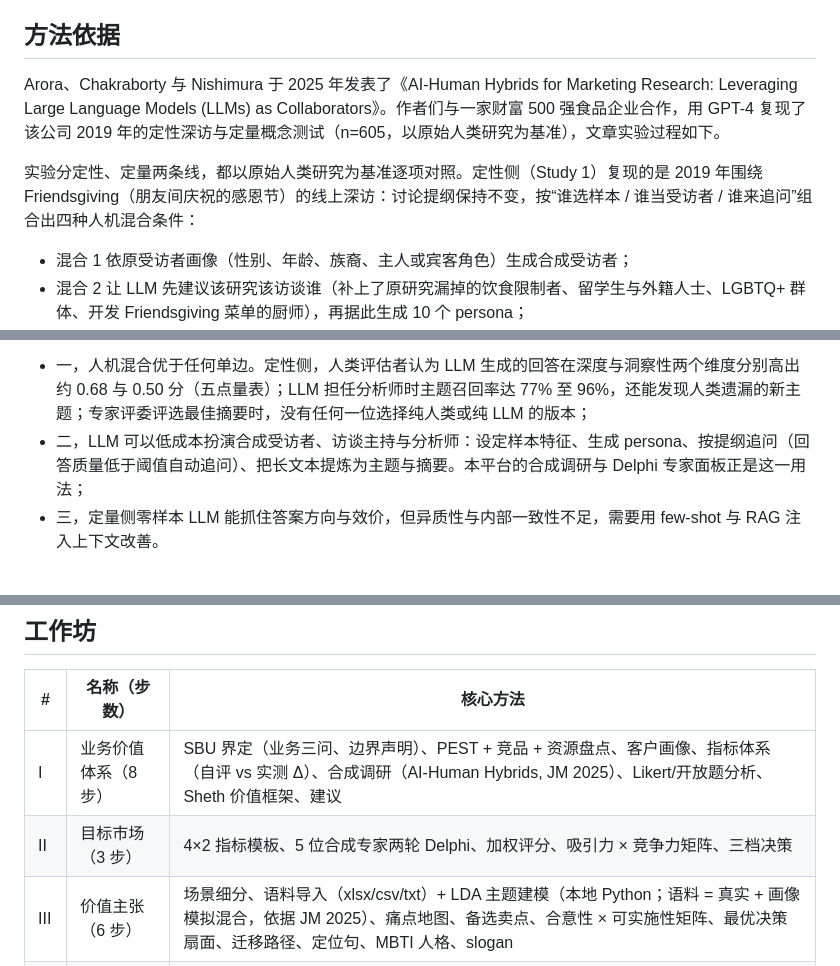
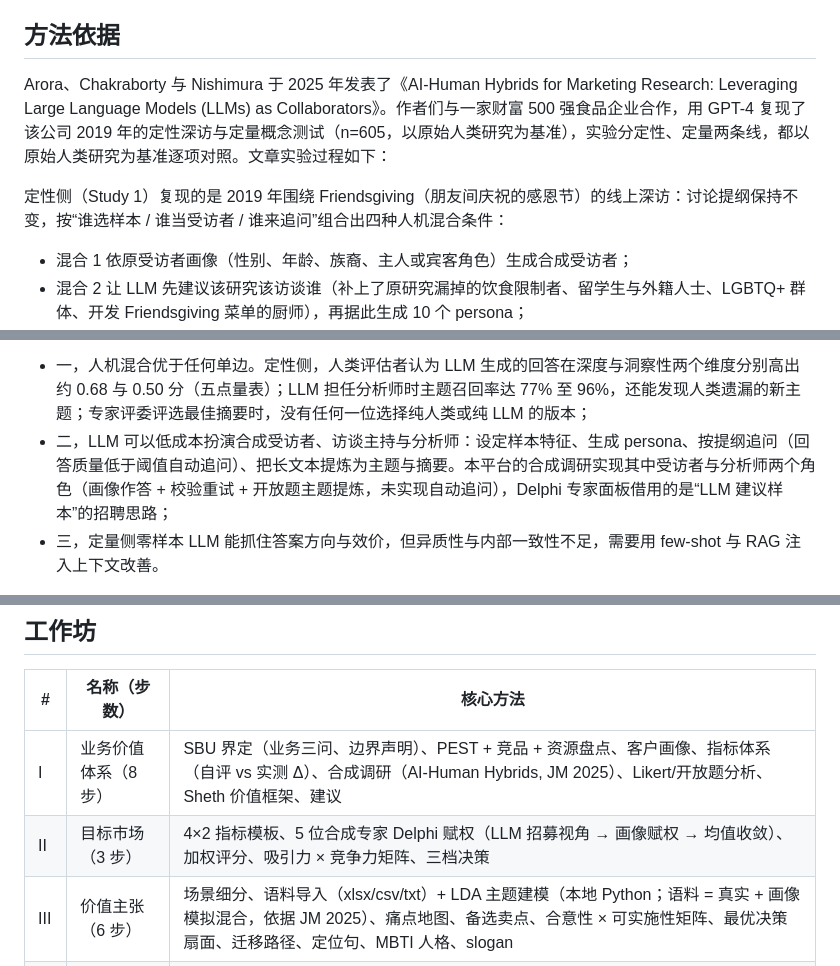
Before and after one commit to hesitantmanY/bb_prototype, a Markdown page: README.md, 3 parts joined by grey strips. Drawn GitHub-style.

Commit message:
docs: 方法依据与论文方法的对应改准——平台未实现自动追问、Delphi 为单轮赋权，实验条件改列点
Co-Authored-By: Claude Code <noreply@anthropic.com>

```diff
--- a/README.md
+++ b/README.md
@@ -6,9 +6,9 @@
 
 ## 方法依据
 
-Arora、Chakraborty 与 Nishimura 于 2025 年发表了《AI-Human Hybrids for Marketing Research: Leveraging Large Language Models (LLMs) as Collaborators》。作者们与一家财富 500 强食品企业合作，用 GPT-4 复现了该公司 2019 年的定性深访与定量概念测试（n=605，以原始人类研究为基准），文章实验过程如下。
+Arora、Chakraborty 与 Nishimura 于 2025 年发表了《AI-Human Hybrids for Marketing Research: Leveraging Large Language Models (LLMs) as Collaborators》。作者们与一家财富 500 强食品企业合作，用 GPT-4 复现了该公司 2019 年的定性深访与定量概念测试（n=605，以原始人类研究为基准），实验分定性、定量两条线，都以原始人类研究为基准逐项对照。文章实验过程如下：
 
-实验分定性、定量两条线，都以原始人类研究为基准逐项对照。定性侧（Study 1）复现的是 2019 年围绕 Friendsgiving（朋友间庆祝的感恩节）的线上深访：讨论提纲保持不变，按“谁选样本 / 谁当受访者 / 谁来追问”组合出四种人机混合条件：
+定性侧（Study 1）复现的是 2019 年围绕 Friendsgiving（朋友间庆祝的感恩节）的线上深访：讨论提纲保持不变，按“谁选样本 / 谁当受访者 / 谁来追问”组合出四种人机混合条件：
 - 混合 1 依原受访者画像（性别、年龄、族裔、主人或宾客角色）生成合成受访者；
 - 混合 2 让 LLM 先建议该研究该访谈谁（补上了原研究漏掉的饮食限制者、留学生与外籍人士、LGBTQ+ 群体、开发 Friendsgiving 菜单的厨师），再据此生成 10 个 persona；
 - 混合 3 让 LLM 既当受访者又当主持，对每轮问答按清晰度 / 相关性 / 深度 / 洞察性四维实时打分（0–100），低于 80 分自动追问、再打分，达标才进下一题；
@@ -23,7 +23,7 @@ Arora、Chakraborty 与 Nishimura 于 2025 年发表了《AI-Human Hybrids for M
 
 此实验得到三个与本平台直接相关的结论：
 - 一，人机混合优于任何单边。定性侧，人类评估者认为 LLM 生成的回答在深度与洞察性两个维度分别高出约 0.68 与 0.50 分（五点量表）；LLM 担任分析师时主题召回率达 77% 至 96%，还能发现人类遗漏的新主题；专家评委评选最佳摘要时，没有任何一位选择纯人类或纯 LLM 的版本；
-- 二，LLM 可以低成本扮演合成受访者、访谈主持与分析师：设定样本特征、生成 persona、按提纲追问（回答质量低于阈值自动追问）、把长文本提炼为主题与摘要。本平台的合成调研与 Delphi 专家面板正是这一用法；
+- 二，LLM 可以低成本扮演合成受访者、访谈主持与分析师：设定样本特征、生成 persona、按提纲追问（回答质量低于阈值自动追问）、把长文本提炼为主题与摘要。本平台的合成调研实现其中受访者与分析师两个角色（画像作答 + 校验重试 + 开放题主题提炼，未实现自动追问），Delphi 专家面板借用的是“LLM 建议样本”的招聘思路；
 - 三，定量侧零样本 LLM 能抓住答案方向与效价，但异质性与内部一致性不足，需要用 few-shot 与 RAG 注入上下文改善。
 
 论文同样划清了边界：LLM 会出错、带偏见、会幻觉；问题定义与研究设计必须由人主导，最终洞察由人负责。因此本平台全程采用 AI 起草、人工复核采纳的模式，未配置 API Key 时所有 AI 步骤自动降级为复制提示词手动模式，流程不依赖 AI 也能完整走通。
@@ -93,7 +93,7 @@ node scripts/run-tests.js
 | # | 名称（步数） | 核心方法 |
 |---|---|---|
 | I | 业务价值体系（8 步） | SBU 界定（业务三问、边界声明）、PEST + 竞品 + 资源盘点、客户画像、指标体系（自评 vs 实测 Δ）、合成调研（AI-Human Hybrids, JM 2025）、Likert/开放题分析、Sheth 价值框架、建议 |
-| II | 目标市场（3 步） | 4×2 指标模板、5 位合成专家两轮 Delphi、加权评分、吸引力 × 竞争力矩阵、三档决策 |
+| II | 目标市场（3 步） | 4×2 指标模板、5 位合成专家 Delphi 赋权（LLM 招募视角 → 画像赋权 → 均值收敛）、加权评分、吸引力 × 竞争力矩阵、三档决策 |
 | III | 价值主张（6 步） | 场景细分、语料导入（xlsx/csv/txt）+ LDA 主题建模（本地 Python；语料 = 真实 + 画像模拟混合，依据 JM 2025）、痛点地图、备选卖点、合意性 × 可实施性矩阵、最优决策扇面、迁移路径、定位句、MBTI 人格、slogan |
 | IV | 营销组合（5 步） | 渠道路径、4P 表单与步级 AI 起草（每步一按钮整组回填）、渠道结构树、媒介预算百点图 |
 | V | 策划书（1 步） | 5 章国标编号文档（业务与市场 / 环境分析 / 市场选择与定位 / 营销组合 / 总结与展望）、SWOT 2×2 与 4C 一键 AI 生成、4P 摘要表 + 预算横条图、打印 / PDF、导出 Markdown |
```
